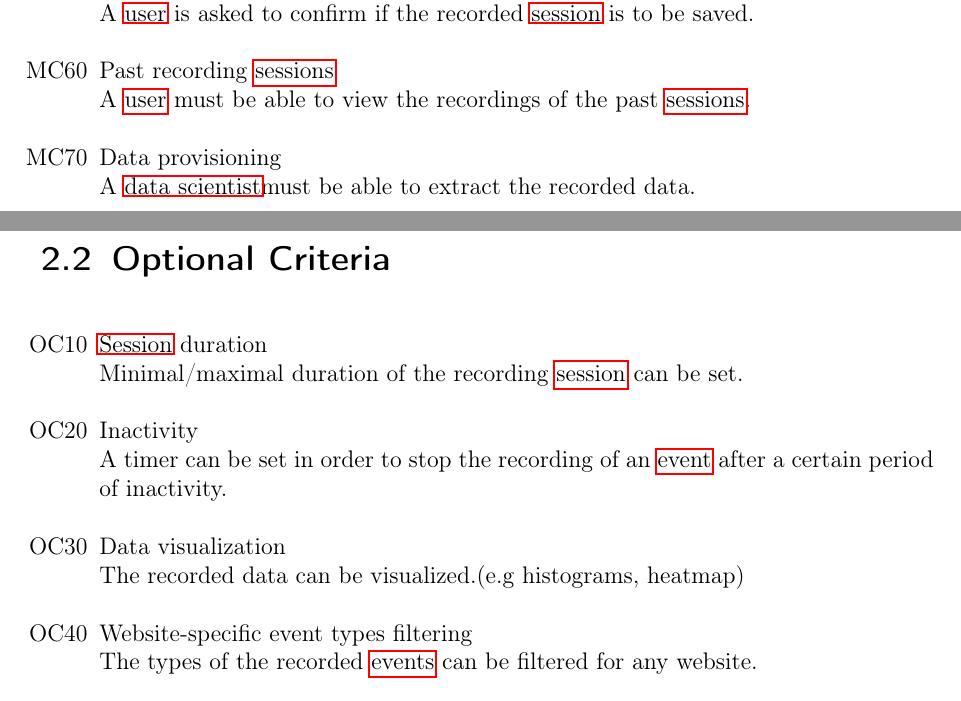
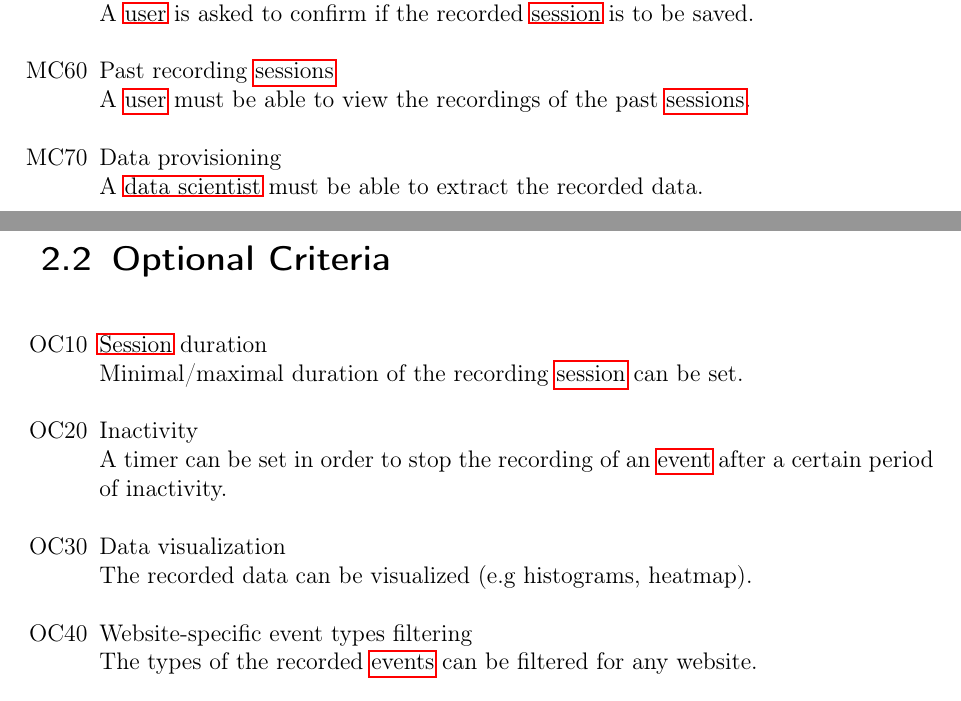
Before and after one commit to insightmind/MORR, a LaTeX thesis (documents/fsd/FunctionalSpecifications.tex, which reads documents/fsd/chapter/goals.tex): two parts of pages 5 and 6 of 39, joined at a grey line, cut so that both start at the same text. Compiled offline with pdfLaTeX.

Commit message:
Fixed mistakes in chapter goals

```diff
--- a/documents/fsd/chapter/goals.tex
+++ b/documents/fsd/chapter/goals.tex
@@ -25,7 +25,7 @@ The purpose of this project is to create an application which records the online
 \begin{itemize}
 	\ospec{\Gls{session} duration\\Minimal/maximal duration of the recording \gls{session} can be set.}
 	\ospec{Inactivity\\A timer can be set in order to stop the recording of an \gls{event} after a certain period of inactivity.}
-	\ospec{Data visualization\\The recorded data can be visualized.(e.g histograms, heatmap)}
+	\ospec{Data visualization\\The recorded data can be visualized (e.g histograms, heatmap).}
 	\ospec{Website-specific event types filtering\\The types of the recorded \glspl{event} can be filtered for any website.}
 \end{itemize}
 
```
Also changed, not shown: documents/fsd/chapter/goals.tex (2 more changed lines).
